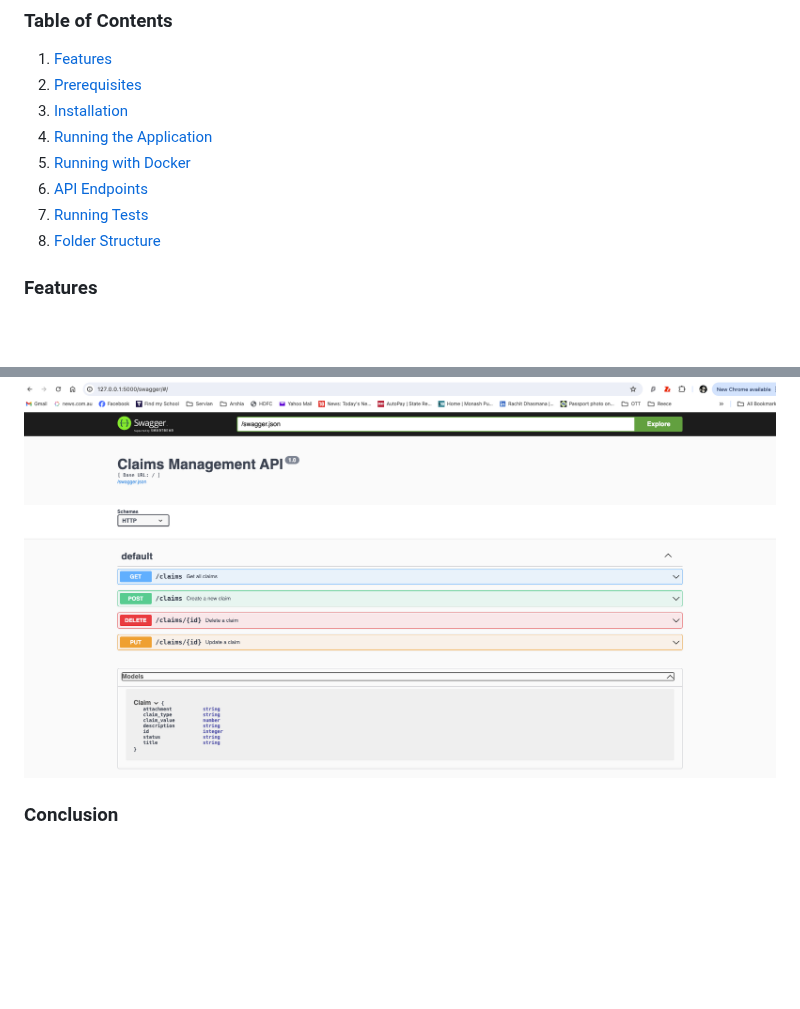
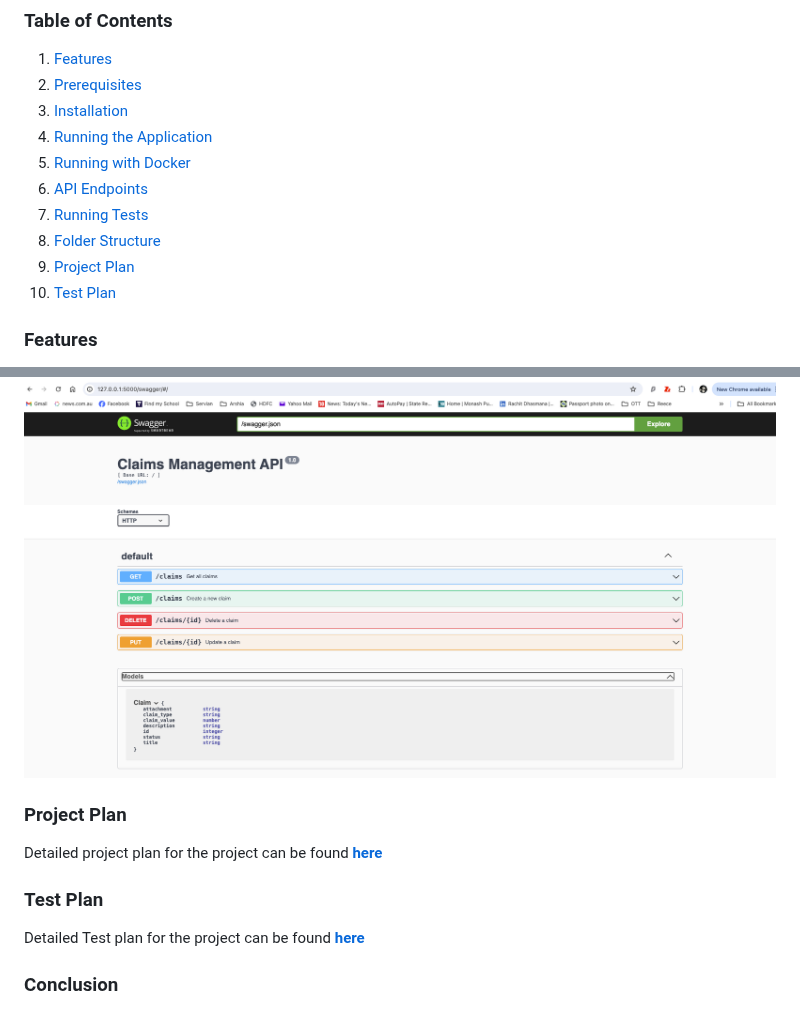
Before and after one commit to rachitdhasmana/claims-management-system, a Markdown page: readme.md, 2 parts joined by grey strips. GitHub-like rendering; blank space fills up the shorter version.

```diff
--- a/readme.md
+++ b/readme.md
@@ -12,6 +12,8 @@ This project is a simple full-stack application for managing claims. It uses Pyt
 6. [API Endpoints](#api-endpoints)
 7. [Running Tests](#running-tests)
 8. [Folder Structure](#folder-structure)
+9. [Project Plan](#project-plan)
+10. [Test Plan](#test-plan)
 
 ### Features
 
@@ -228,6 +230,12 @@ Swagger is a web-based API documentation framework. It is used to create interac
 ![img.png](swagger-img.png)
 
 
+### Project Plan
+Detailed project plan for the project can be found **[here](project-plan.md)**
+
+### Test Plan
+Detailed Test plan for the project can be found **[here](test-plan.md)**
+
 ### Conclusion
 
 This project provides a complete full-stack solution for managing claims with support for various claim types, statuses, and file attachments. The detailed instructions above should help you set up, run, and test the application efficiently. Feel free to contribute and improve the project by opening issues or pull requests on GitHub.
```
Also changed, not shown: other parts of readme.md (+1 -1 lines), Project-plan.md (+4 -1 lines).
